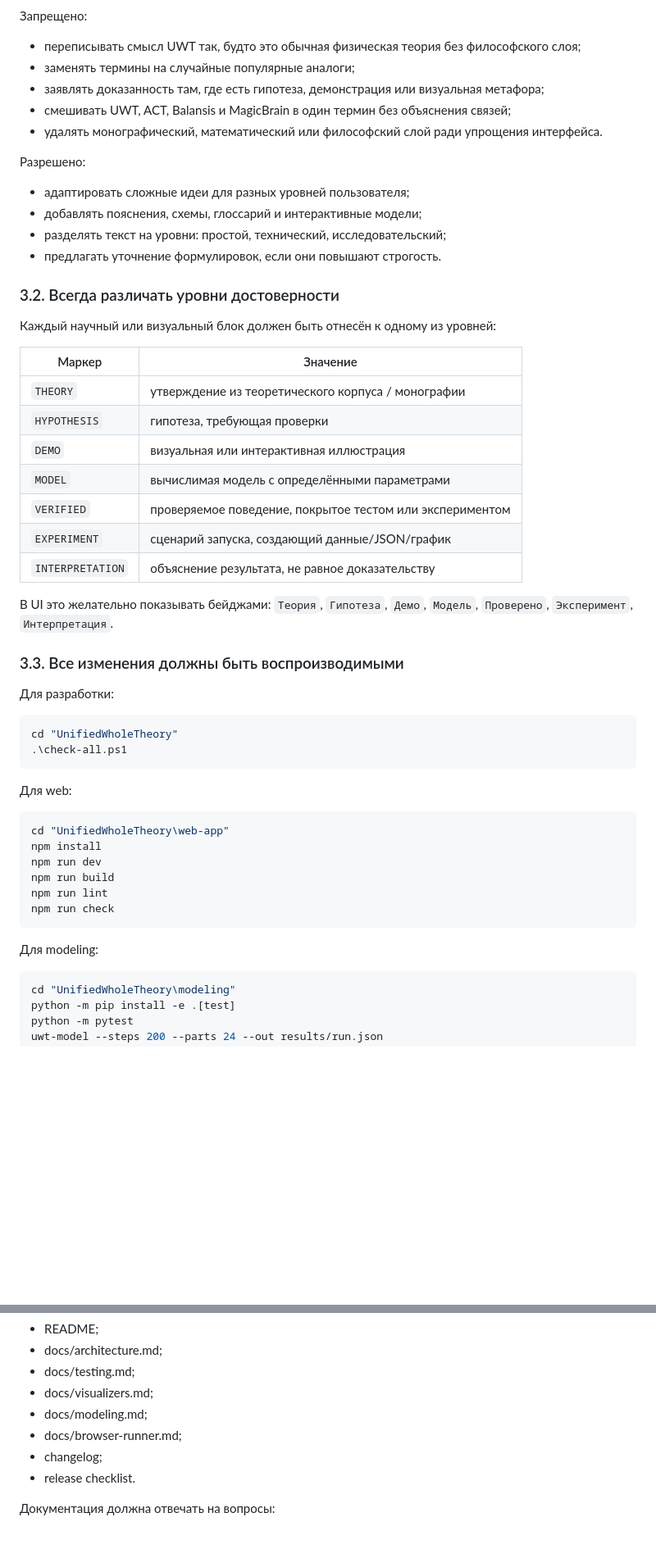
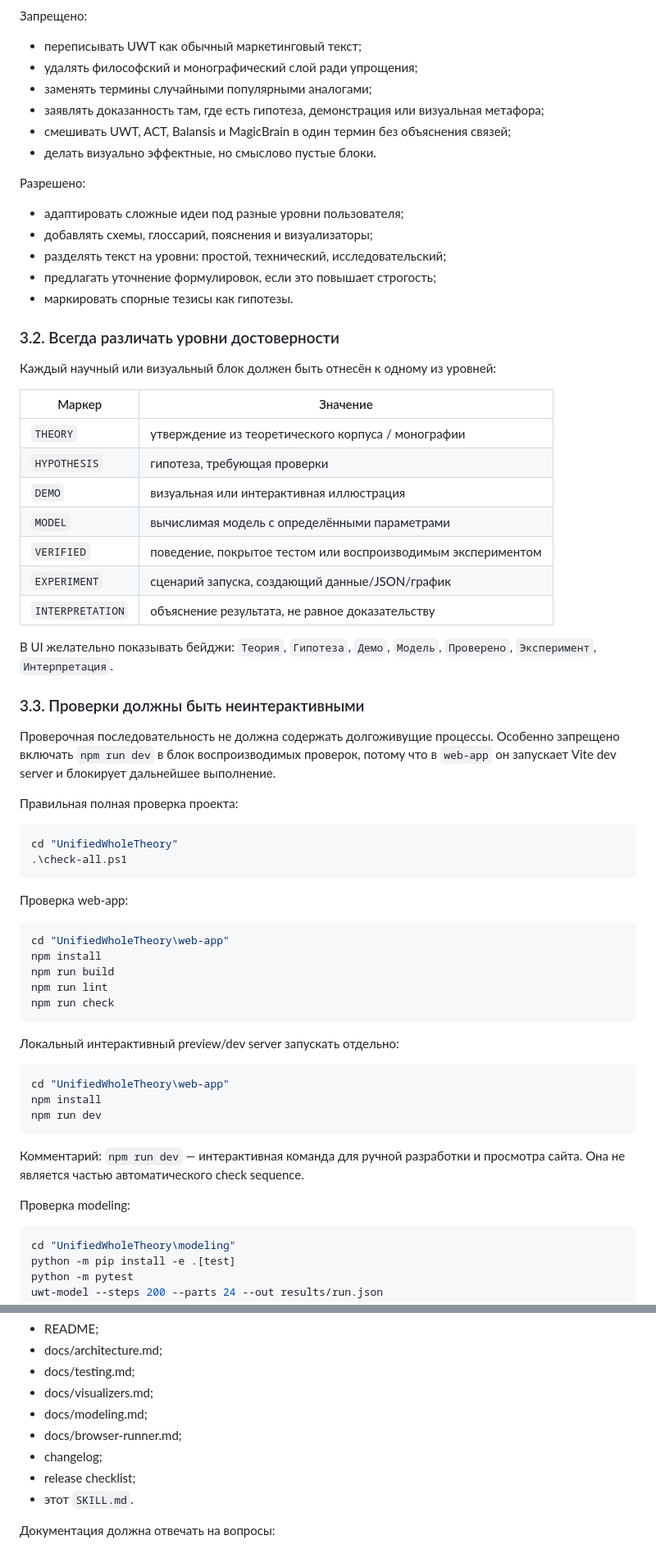
Before and after one commit to StudyLabPro/UWT, a Markdown page: UnifiedWholeTheory/SKILL.md, 2 parts joined by grey strips. Shown at 82% size. Rendered like a GitHub page; blank space fills up the shorter version.

````diff
--- a/UnifiedWholeTheory/SKILL.md
+++ b/UnifiedWholeTheory/SKILL.md
@@ -74,18 +90,20 @@ flowchart TD
 
 Запрещено:
 
-- переписывать смысл UWT так, будто это обычная физическая теория без философского слоя;
-- заменять термины на случайные популярные аналоги;
+- переписывать UWT как обычный маркетинговый текст;
+- удалять философский и монографический слой ради упрощения;
+- заменять термины случайными популярными аналогами;
 - заявлять доказанность там, где есть гипотеза, демонстрация или визуальная метафора;
 - смешивать UWT, ACT, Balansis и MagicBrain в один термин без объяснения связей;
-- удалять монографический, математический или философский слой ради упрощения интерфейса.
+- делать визуально эффектные, но смыслово пустые блоки.
 
 Разрешено:
 
-- адаптировать сложные идеи для разных уровней пользователя;
-- добавлять пояснения, схемы, глоссарий и интерактивные модели;
+- адаптировать сложные идеи под разные уровни пользователя;
+- добавлять схемы, глоссарий, пояснения и визуализаторы;
 - разделять текст на уровни: простой, технический, исследовательский;
-- предлагать уточнение формулировок, если они повышают строгость.
+- предлагать уточнение формулировок, если это повышает строгость;
+- маркировать спорные тезисы как гипотезы.
 
 ### 3.2. Всегда различать уровни достоверности
 
@@ -97,33 +115,44 @@ flowchart TD
 | `HYPOTHESIS` | гипотеза, требующая проверки |
 | `DEMO` | визуальная или интерактивная иллюстрация |
 | `MODEL` | вычислимая модель с определёнными параметрами |
-| `VERIFIED` | проверяемое поведение, покрытое тестом или экспериментом |
+| `VERIFIED` | поведение, покрытое тестом или воспроизводимым экспериментом |
 | `EXPERIMENT` | сценарий запуска, создающий данные/JSON/график |
 | `INTERPRETATION` | объяснение результата, не равное доказательству |
 
-В UI это желательно показывать бейджами: `Теория`, `Гипотеза`, `Демо`, `Модель`, `Проверено`, `Эксперимент`, `Интерпретация`.
+В UI желательно показывать бейджи: `Теория`, `Гипотеза`, `Демо`, `Модель`, `Проверено`, `Эксперимент`, `Интерпретация`.
 
-### 3.3. Все изменения должны быть воспроизводимыми
+### 3.3. Проверки должны быть неинтерактивными
 
-Для разработки:
+Проверочная последовательность не должна содержать долгоживущие процессы. Особенно запрещено включать `npm run dev` в блок воспроизводимых проверок, потому что в `web-app` он запускает Vite dev server и блокирует дальнейшее выполнение.
+
+Правильная полная проверка проекта:
 
 ```powershell
 cd "UnifiedWholeTheory"
 .\check-all.ps1
 ```
 
-Для web:
+Проверка web-app:
+
+```powershell
+cd "UnifiedWholeTheory\web-app"
+npm install
+npm run build
+npm run lint
+npm run check
+```
+
+Локальный интерактивный preview/dev server запускать отдельно:
 
 ```powershell
 cd "UnifiedWholeTheory\web-app"
 npm install
 npm run dev
-npm run build
-npm run lint
-npm run check
 ```
 
-Для modeling:
+Комментарий: `npm run dev` — интерактивная команда для ручной разработки и просмотра сайта. Она не является частью автоматического check sequence.
+
+Проверка modeling:
 
 ```powershell
 cd "UnifiedWholeTheory\modeling"
@@ -451,7 +486,8 @@ cd "UnifiedWholeTheory"
 - docs/modeling.md;
 - docs/browser-runner.md;
 - changelog;
-- release checklist.
+- release checklist;
+- этот `SKILL.md`.
 
 Документация должна отвечать на вопросы:
 
````
Also changed, not shown: other parts of UnifiedWholeTheory/SKILL.md (+70 -40 lines).
